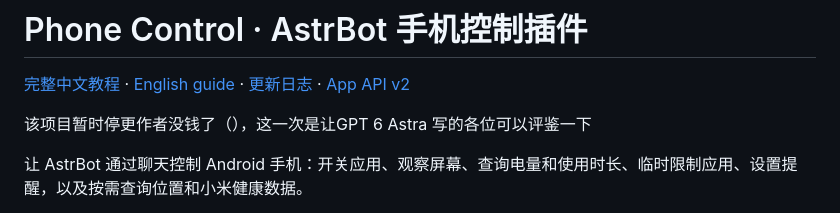
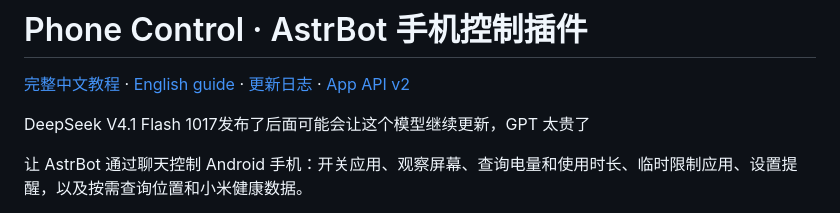
Before and after one commit to Tauru-t6/astrbot-phone-agent, a Markdown page: README.md, the part around the change. Rendered like a GitHub page.

```diff
--- a/README.md
+++ b/README.md
@@ -2,7 +2,7 @@
 
 [完整中文教程](README.zh-CN.md) · [English guide](README.en.md) · [更新日志](CHANGELOG.md) · [App API v2](docs/APP_API_V2.md)
 
-该项目暂时停更作者没钱了（），这一次是让GPT 6 Astra 写的各位可以评鉴一下
+DeepSeek V4.1 Flash 1017发布了后面可能会让这个模型继续更新，GPT 太贵了
 
 让 AstrBot 通过聊天控制 Android 手机：开关应用、观察屏幕、查询电量和使用时长、临时限制应用、设置提醒，以及按需查询位置和小米健康数据。
 
```
